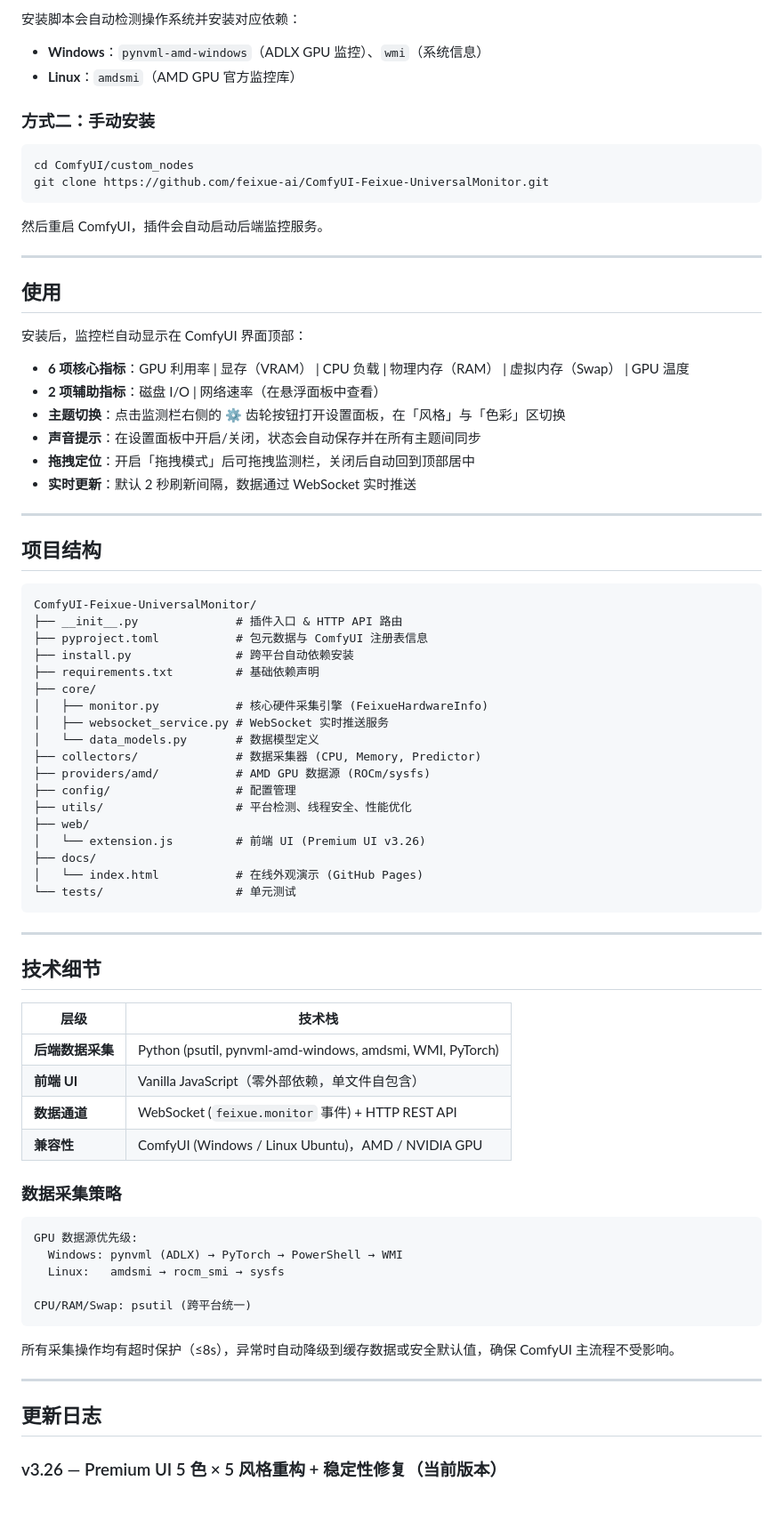
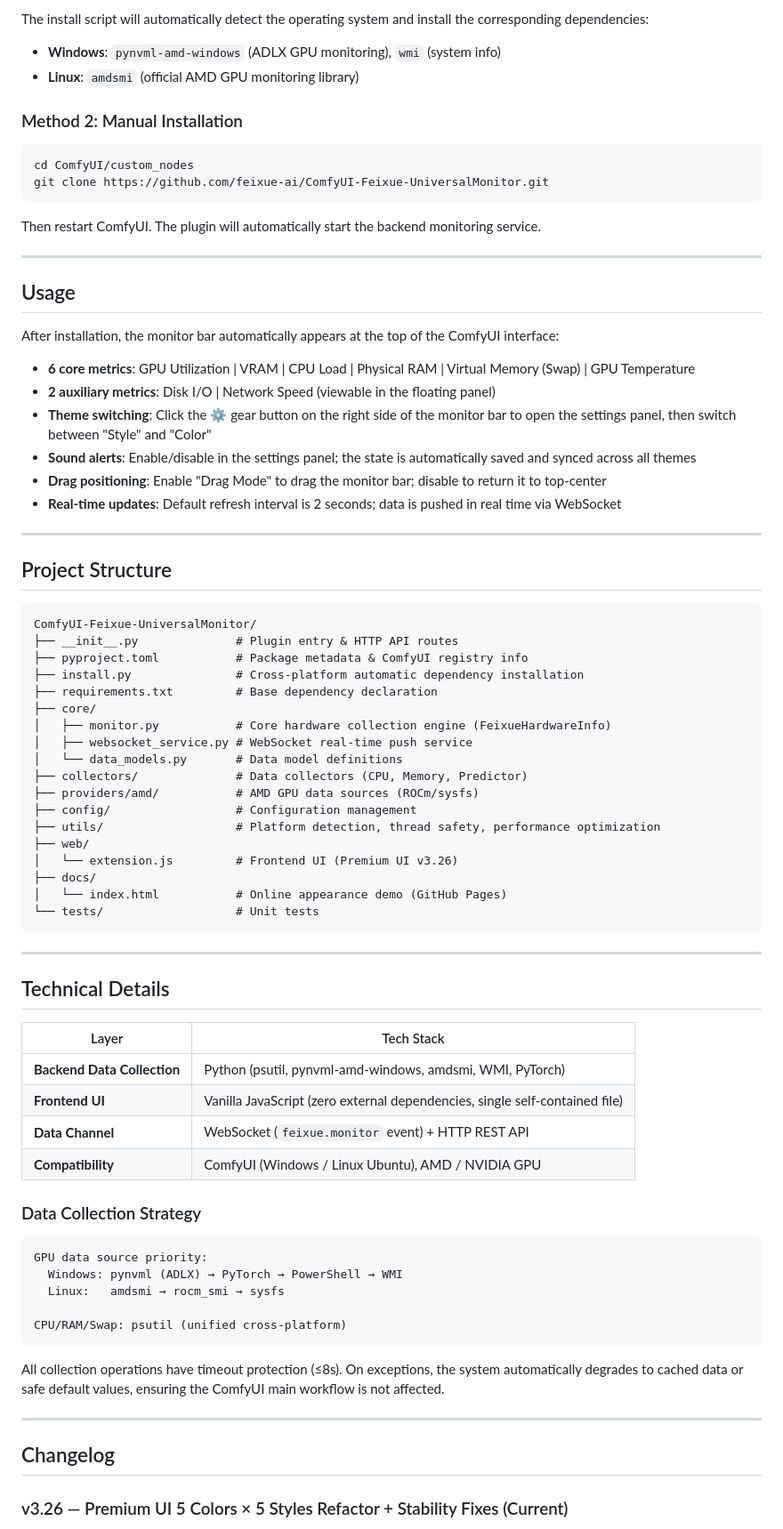
Before and after one commit to feixue-ai/ComfyUI-Feixue-UniversalMonitor, a Markdown page: README.md, the part around one of its changes. Shown at 89% size. Rendered like a GitHub page; blank space fills up the shorter version.

Commit message:
docs: rewrite README in English for global users

````diff
--- a/README.md
+++ b/README.md
@@ -70,81 +70,81 @@
 
-安装脚本会自动检测操作系统并安装对应依赖：
-- **Windows**：`pynvml-amd-windows`（ADLX GPU 监控）、`wmi`（系统信息）
-- **Linux**：`amdsmi`（AMD GPU 官方监控库）
+The install script will automatically detect the operating system and install the corresponding dependencies:
+- **Windows**: `pynvml-amd-windows` (ADLX GPU monitoring), `wmi` (system info)
+- **Linux**: `amdsmi` (official AMD GPU monitoring library)
 
-### 方式二：手动安装
+### Method 2: Manual Installation
 
 ```bash
 cd ComfyUI/custom_nodes
 git clone https://github.com/feixue-ai/ComfyUI-Feixue-UniversalMonitor.git
 ```
 
-然后重启 ComfyUI，插件会自动启动后端监控服务。
+Then restart ComfyUI. The plugin will automatically start the backend monitoring service.
 
 ---
 
-## 使用
+## Usage
 
-安装后，监控栏自动显示在 ComfyUI 界面顶部：
+After installation, the monitor bar automatically appears at the top of the ComfyUI interface:
 
-- **6 项核心指标**：GPU 利用率 | 显存（VRAM） | CPU 负载 | 物理内存（RAM） | 虚拟内存（Swap） | GPU 温度
-- **2 项辅助指标**：磁盘 I/O | 网络速率（在悬浮面板中查看）
-- **主题切换**：点击监测栏右侧的 ⚙️ 齿轮按钮打开设置面板，在「风格」与「色彩」区切换
-- **声音提示**：在设置面板中开启/关闭，状态会自动保存并在所有主题间同步
-- **拖拽定位**：开启「拖拽模式」后可拖拽监测栏，关闭后自动回到顶部居中
-- **实时更新**：默认 2 秒刷新间隔，数据通过 WebSocket 实时推送
+- **6 core metrics**: GPU Utilization | VRAM | CPU Load | Physical RAM | Virtual Memory (Swap) | GPU Temperature
+- **2 auxiliary metrics**: Disk I/O | Network Speed (viewable in the floating panel)
+- **Theme switching**: Click the ⚙️ gear button on the right side of the monitor bar to open the settings panel, then switch between "Style" and "Color"
+- **Sound alerts**: Enable/disable in the settings panel; the state is automatically saved and synced across all themes
+- **Drag positioning**: Enable "Drag Mode" to drag the monitor bar; disable to return it to top-center
+- **Real-time updates**: Default refresh interval is 2 seconds; data is pushed in real time via WebSocket
 
 ---
 
-## 项目结构
+## Project Structure
 
 ```
 ComfyUI-Feixue-UniversalMonitor/
-├── __init__.py              # 插件入口 & HTTP API 路由
-├── pyproject.toml           # 包元数据与 ComfyUI 注册表信息
-├── install.py               # 跨平台自动依赖安装
-├── requirements.txt         # 基础依赖声明
+├── __init__.py              # Plugin entry & HTTP API routes
+├── pyproject.toml           # Package metadata & ComfyUI registry info
+├── install.py               # Cross-platform automatic dependency installation
+├── requirements.txt         # Base dependency declaration
 ├── core/
-│   ├── monitor.py           # 核心硬件采集引擎 (FeixueHardwareInfo)
-│   ├── websocket_service.py # WebSocket 实时推送服务
-│   └── data_models.py       # 数据模型定义
-├── collectors/              # 数据采集器 (CPU, Memory, Predictor)
-├── providers/amd/           # AMD GPU 数据源 (ROCm/sysfs)
-├── config/                  # 配置管理
-├── utils/                   # 平台检测、线程安全、性能优化
+│   ├── monitor.py           # Core hardware collection engine (FeixueHardwareInfo)
+│   ├── websocket_service.py # WebSocket real-time push service
+│   └── data_models.py       # Data model definitions
+├── collectors/              # Data collectors (CPU, Memory, Predictor)
+├── providers/amd/           # AMD GPU data sources (ROCm/sysfs)
+├── config/                  # Configuration management
+├── utils/                   # Platform detection, thread safety, performance optimization
 ├── web/
-│   └── extension.js         # 前端 UI (Premium UI v3.26)
+│   └── extension.js         # Frontend UI (Premium UI v3.26)
 ├── docs/
-│   └── index.html           # 在线外观演示 (GitHub Pages)
-└── tests/                   # 单元测试
+│   └── index.html           # Online appearance demo (GitHub Pages)
+└── tests/                   # Unit tests
 ```
 
 ---
 
-## 技术细节
+## Technical Details
 
-| 层级 | 技术栈 |
+| Layer | Tech Stack |
 |------|--------|
-| **后端数据采集** | Python (psutil, pynvml-amd-windows, amdsmi, WMI, PyTorch) |
-| **前端 UI** | Vanilla JavaScript（零外部依赖，单文件自包含） |
-| **数据通道** | WebSocket (`feixue.monitor` 事件) + HTTP REST API |
-| **兼容性** | ComfyUI (Windows / Linux Ubuntu)，AMD / NVIDIA GPU |
+| **Backend Data Collection** | Python (psutil, pynvml-amd-windows, amdsmi, WMI, PyTorch) |
+| **Frontend UI** | Vanilla JavaScript (zero external dependencies, single self-contained file) |
+| **Data Channel** | WebSocket (`feixue.monitor` event) + HTTP REST API |
+| **Compatibility** | ComfyUI (Windows / Linux Ubuntu), AMD / NVIDIA GPU |
 
-### 数据采集策略
+### Data Collection Strategy
 
 ```
-GPU 数据源优先级:
+GPU data source priority:
   Windows: pynvml (ADLX) → PyTorch → PowerShell → WMI
   Linux:   amdsmi → rocm_smi → sysfs
 
-CPU/RAM/Swap: psutil (跨平台统一)
+CPU/RAM/Swap: psutil (unified cross-platform)
 ```
 
-所有采集操作均有超时保护（≤8s），异常时自动降级到缓存数据或安全默认值，确保 ComfyUI 主流程不受影响。
+All collection operations have timeout protection (≤8s). On exceptions, the system automatically degrades to cached data or safe default values, ensuring the ComfyUI main workflow is not affected.
 
 ---
 
-## 更新日志
+## Changelog
 
-### v3.26 — Premium UI 5 色 × 5 风格重构 + 稳定性修复（当前版本）
+### v3.26 — Premium UI 5 Colors × 5 Styles Refactor + Stability Fixes (Current)
 
````
Also changed, not shown: other parts of README.md (+66 -66 lines).
